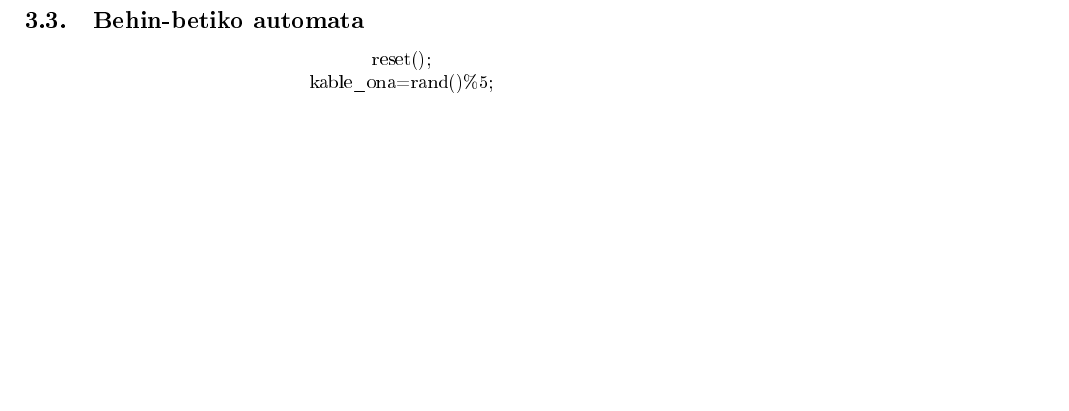
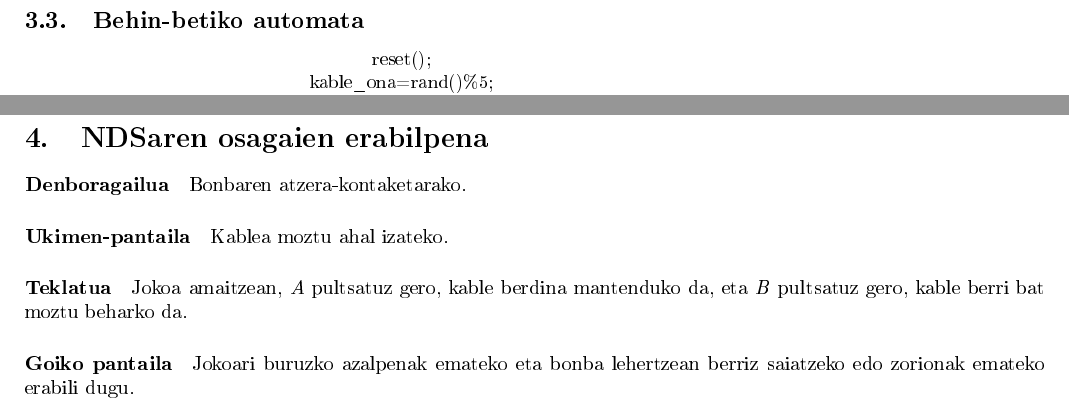
Before and after one commit to KE-Infor/Bonba, a LaTeX document (Txostena/TxostenaBonba.tex): part of page 5 of 5 before the commit and two parts of pages 5 and 6 of 6 after it, the two joined at a grey line, cut so that both start at the same text, the shorter picture padded with empty space. The pictures show the PDF file Txostena/TxostenaBonba.pdf that the author committed with the source.

Commit message:
Added last section of the report

```diff
--- a/Txostena/TxostenaBonba.tex
+++ b/Txostena/TxostenaBonba.tex
@@ -88,4 +88,16 @@ Hemen aurkezten ditugu jokoaren hainbat argazki, ezkerretik eskubira eta goitik
   ;
 \end{tikzpicture}
 
+\pagebreak
+
+\section{NDSaren osagaien erabilpena}
+
+\paragraph{Denboragailua} Bonbaren atzera-kontaketarako.
+
+\paragraph{Ukimen-pantaila} Kablea moztu ahal izateko.
+
+\paragraph{Teklatua} Jokoa amaitzean, \textit{A} pultsatuz gero, kable berdina mantenduko da, eta \textit{B} pultsatuz gero, kable berri bat moztu beharko da.
+
+\paragraph{Goiko pantaila} Jokoari buruzko azalpenak emateko eta bonba lehertzean berriz saiatzeko edo zorionak emateko erabili dugu.
+
 \end{document}
```
Also changed, not shown: Txostena/TxostenaBonba.pdf.
